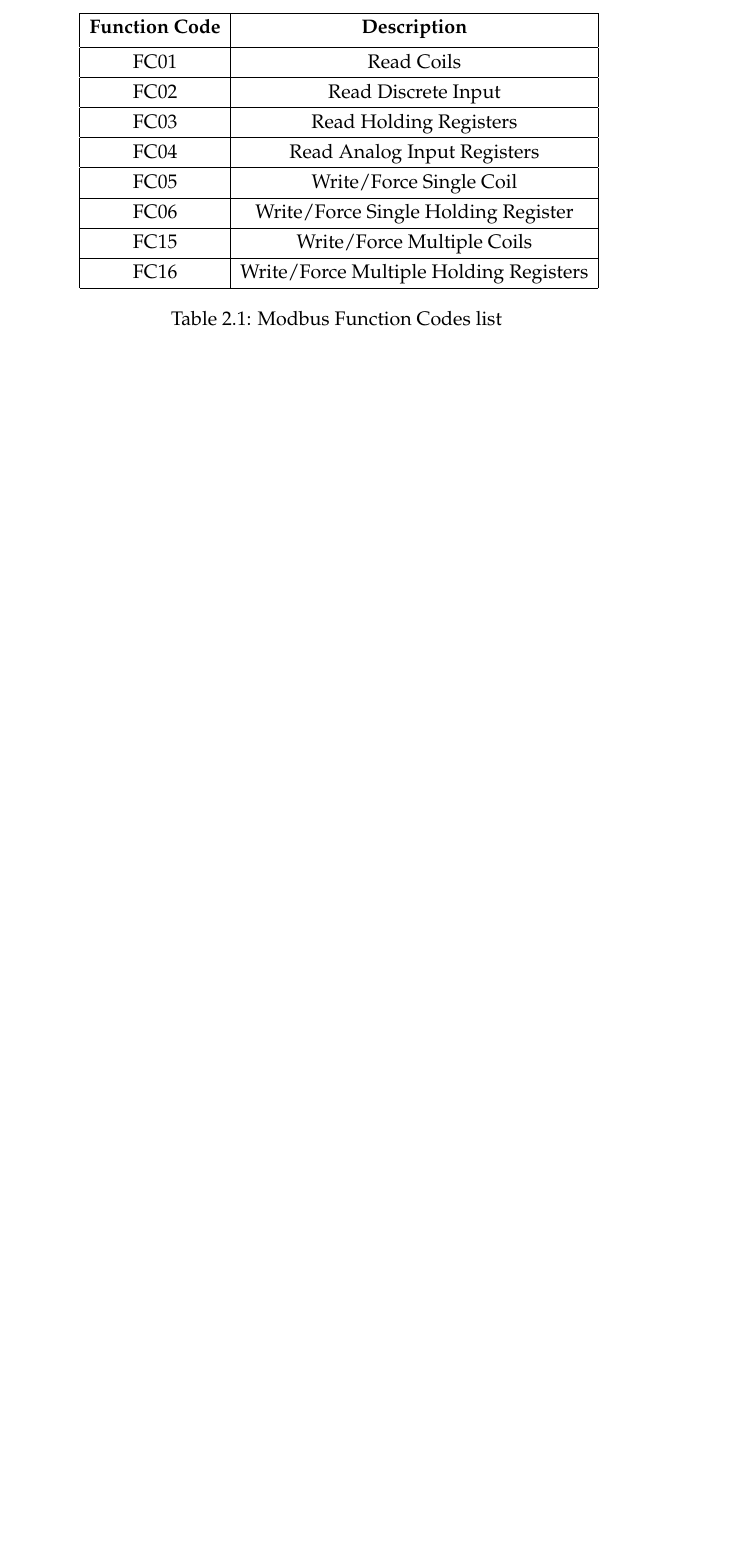
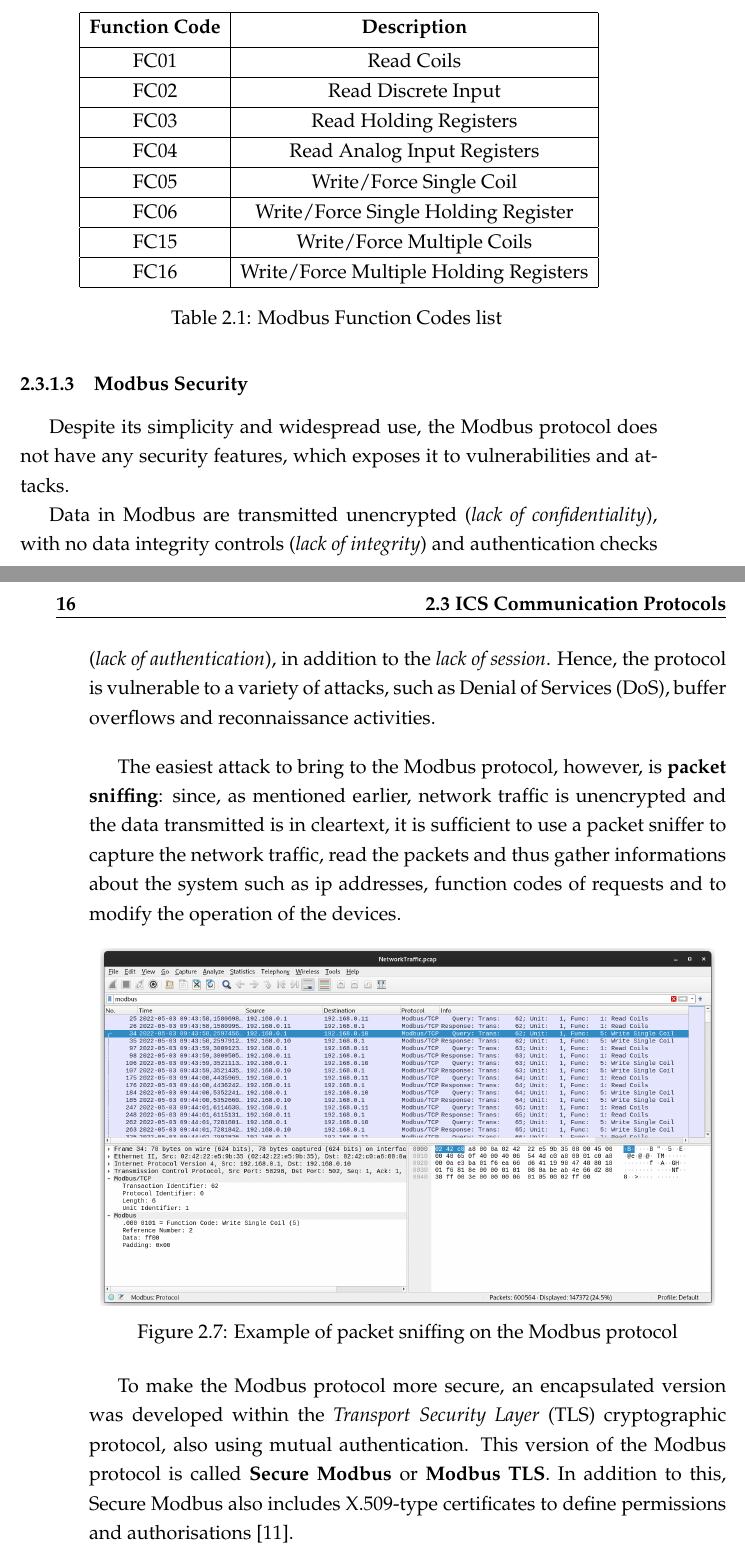
Before and after one commit to marcooliani/Thesis, a LaTeX thesis (TeX/Tesi.tex, which reads TeX/Chapters/background.tex): part of page 25 of 44 before the commit and two parts of pages 25 and 26 of 46 after it, the two joined at a grey line, cut so that both start at the same text, the shorter picture padded with empty space. Compiled offline with pdfLaTeX.

Commit message:
Update chapter 2 - Modbus Security

```diff
--- a/TeX/Chapters/background.tex
+++ b/TeX/Chapters/background.tex
@@ -275,3 +275,20 @@ Function Codes list for data access are listed in Table \ref{table:modbus_fc_lis
 	\label{table:modbus_fc_list}
 \end{longtable}
 
+\subsubsection{Modbus Security}
+\label{subsub:modbus_sec}
+Despite its simplicity and widespread use, the Modbus protocol does not have any security features, which exposes it to vulnerabilities and attacks.
+
+Data in Modbus are transmitted unencrypted (\textit{lack of confidentiality}), with no data integrity controls (\textit{lack of integrity}) and authentication checks (\textit{lack of authentication}), in addition to the \textit{lack of session}. Hence, the protocol is vulnerable to a variety of attacks, such as Denial of Services (DoS), buffer overflows and reconnaissance activities.
+
+\bigskip
+The easiest attack to bring to the Modbus protocol, however, is \textbf{packet sniffing}: since, as mentioned earlier, network traffic is unencrypted and the data transmitted is in cleartext, it is sufficient to use a packet sniffer to capture the network traffic, read the packets and thus gather informations about the system such as ip addresses, function codes of requests and to modify the operation of the devices.
+
+\begin{figure}[ht]
+	\centering
+	\includegraphics[scale=0.25]{modbus_packet_sniffing.png}
+	\caption{Example of packet sniffing on the Modbus protocol}
+	\label{fig:modbus_packet_sniffing}
+\end{figure}
+
+To make the Modbus protocol more secure, an encapsulated version was developed within the \textit{Transport Security Layer} (TLS) cryptographic protocol, also using mutual authentication. This version of the Modbus protocol is called \textbf{Secure Modbus} or \textbf{Modbus TLS}. In addition to this, Secure Modbus also includes X.509-type certificates to define permissions and authorisations \cite{modbus_tls_pdf}.
```
Also changed, not shown: TeX/biblio/bibliography.bib (+8 -0 lines), TeX/Tesi.pdf, TeX/figures/modbus_packet_sniffing.png (added), TeX/Chapters/background.tex (7 more changed lines).
